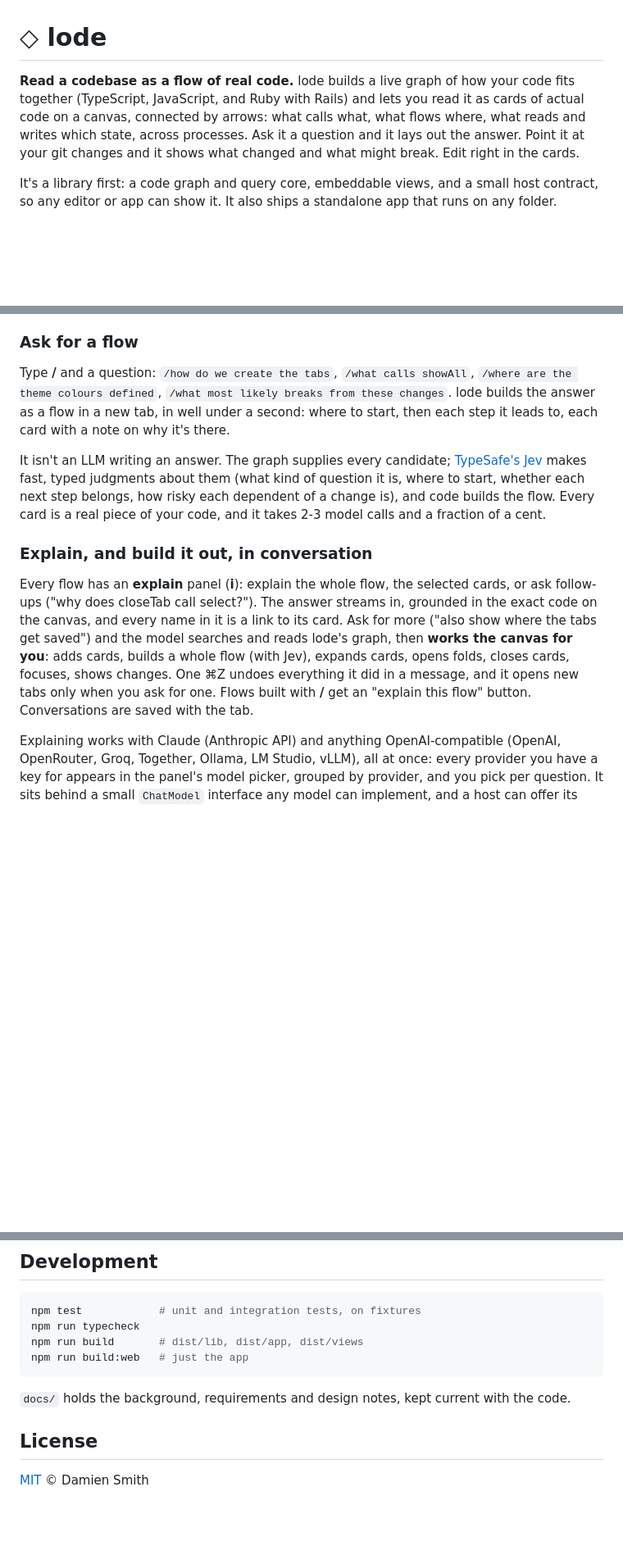
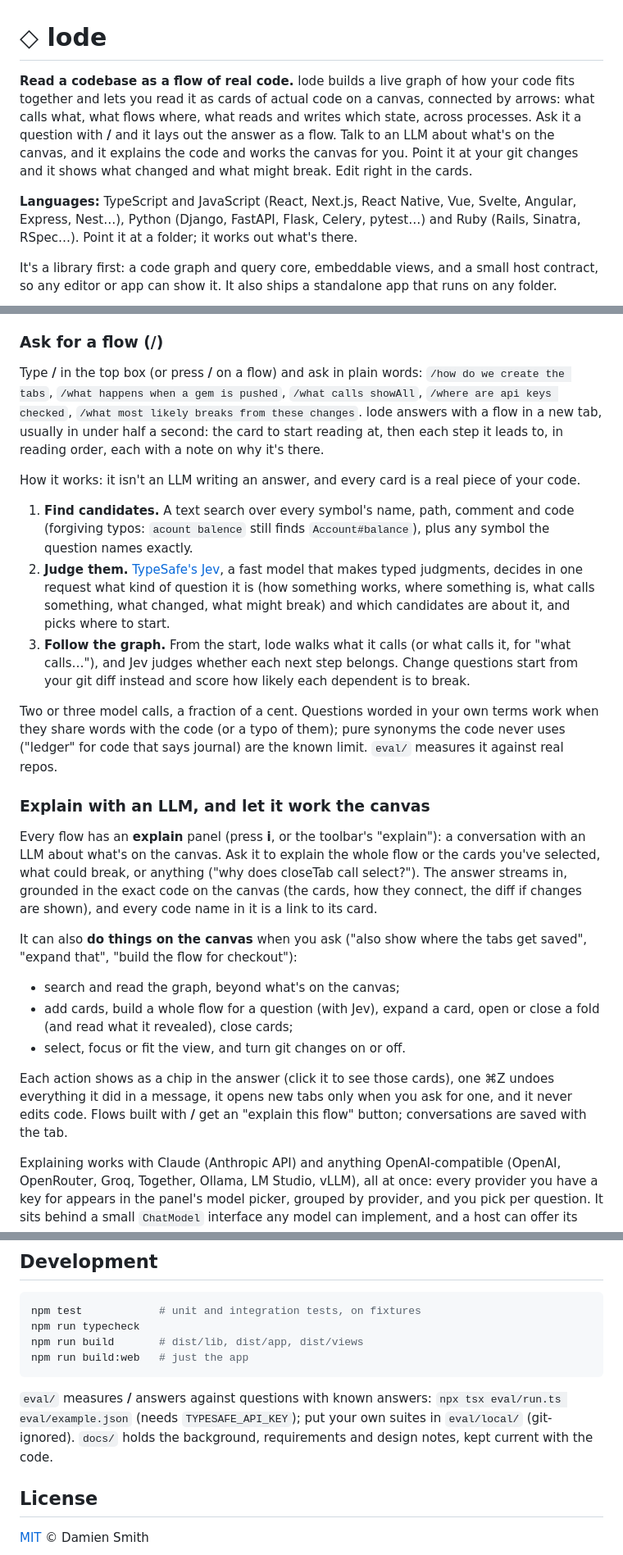
Before and after one commit to damiensmith1/lode, a Markdown page: README.md, 3 parts joined by grey strips. Shown at 82% size. Rendered like a GitHub page; blank space fills up the shorter version.

Commit message:
README: languages and frameworks up front, how / ask works, the explain panel's LLM and canvas actions

````diff
--- a/README.md
+++ b/README.md
@@ -1,12 +1,18 @@
 # ◇ lode
 
 **Read a codebase as a flow of real code.** lode builds a live graph of how
-your code fits together (TypeScript, JavaScript, and Ruby with Rails) and
-lets you read it as cards
-of actual code on a canvas, connected by arrows: what calls what, what
-flows where, what reads and writes which state, across processes. Ask it a
-question and it lays out the answer. Point it at your git changes and it
-shows what changed and what might break. Edit right in the cards.
+your code fits together and lets you read it as cards of actual code on a
+canvas, connected by arrows: what calls what, what flows where, what reads
+and writes which state, across processes. Ask it a question with **/** and
+it lays out the answer as a flow. Talk to an LLM about what's on the
+canvas, and it explains the code and works the canvas for you. Point it at
+your git changes and it shows what changed and what might break. Edit right
+in the cards.
+
+**Languages:** TypeScript and JavaScript (React, Next.js, React Native,
+Vue, Svelte, Angular, Express, Nest…), Python (Django, FastAPI, Flask,
+Celery, pytest…) and Ruby (Rails, Sinatra, RSpec…). Point it at a folder;
+it works out what's there.
 
 It's a library first: a code graph and query core, embeddable views, and a
 small host contract, so any editor or app can show it. It also ships a
@@ -32,31 +104,55 @@ standalone app that runs on any folder.
 - **Any file:** README, docs, JSON, CSS and other project files open as
   text cards too (Markdown headings fold into sections).
 
-### Ask for a flow
-Type **/** and a question: `/how do we create the tabs`,
-`/what calls showAll`, `/where are the theme colours defined`,
-`/what most likely breaks from these changes`. lode builds the answer as a
-flow in a new tab, in well under a second: where to start, then each step
-it leads to, each card with a note on why it's there.
+### Ask for a flow (/)
+Type **/** in the top box (or press **/** on a flow) and ask in plain words:
+`/how do we create the tabs`, `/what happens when a gem is pushed`,
+`/what calls showAll`, `/where are api keys checked`,
+`/what most likely breaks from these changes`. lode answers with a flow in
+a new tab, usually in under half a second: the card to start reading at,
+then each step it leads to, in reading order, each with a note on why it's
+there.
 
-It isn't an LLM writing an answer. The graph supplies every candidate;
-[TypeSafe's Jev](https://docs.typesafe.ai) makes fast, typed judgments
-about them (what kind of question it is, where to start, whether each next
-step belongs, how risky each dependent of a change is), and code builds
-the flow. Every card is a real piece of your code, and it takes 2-3 model
-calls and a fraction of a cent.
+How it works: it isn't an LLM writing an answer, and every card is a real
+piece of your code.
+1. **Find candidates.** A text search over every symbol's name, path,
+   comment and code (forgiving typos: `acount balence` still finds
+   `Account#balance`), plus any symbol the question names exactly.
+2. **Judge them.** [TypeSafe's Jev](https://docs.typesafe.ai), a fast
+   model that makes typed judgments, decides in one request what kind of
+   question it is (how something works, where something is, what calls
+   something, what changed, what might break) and which candidates are
+   about it, and picks where to start.
+3. **Follow the graph.** From the start, lode walks what it calls (or what
+   calls it, for "what calls…"), and Jev judges whether each next step
+   belongs. Change questions start from your git diff instead and score
+   how likely each dependent is to break.
 
-### Explain, and build it out, in conversation
-Every flow has an **explain** panel (**i**): explain the whole flow, the
-selected cards, or ask follow-ups ("why does closeTab call select?"). The
-answer streams in, grounded in the exact code on the canvas, and every
-name in it is a link to its card. Ask for more ("also show where the tabs
-get saved") and the model searches and reads lode's graph, then **works the
-canvas for you**: adds cards, builds a whole flow (with Jev), expands
-cards, opens folds, closes cards, focuses, shows changes. One ⌘Z undoes
-everything it did in a message, and it opens new tabs only when you ask for
-one. Flows built with **/** get
-an "explain this flow" button. Conversations are saved with the tab.
+Two or three model calls, a fraction of a cent. Questions worded in your
+own terms work when they share words with the code (or a typo of them);
+pure synonyms the code never uses ("ledger" for code that says journal)
+are the known limit. `eval/` measures it against real repos.
+
+### Explain with an LLM, and let it work the canvas
+Every flow has an **explain** panel (press **i**, or the toolbar's
+"explain"): a conversation with an LLM about what's on the canvas. Ask it
+to explain the whole flow or the cards you've selected, what could break,
+or anything ("why does closeTab call select?"). The answer streams in,
+grounded in the exact code on the canvas (the cards, how they connect, the
+diff if changes are shown), and every code name in it is a link to its
+card.
+
+It can also **do things on the canvas** when you ask ("also show where the
+tabs get saved", "expand that", "build the flow for checkout"):
+- search and read the graph, beyond what's on the canvas;
+- add cards, build a whole flow for a question (with Jev), expand a card,
+  open or close a fold (and read what it revealed), close cards;
+- select, focus or fit the view, and turn git changes on or off.
+
+Each action shows as a chip in the answer (click it to see those cards),
+one ⌘Z undoes everything it did in a message, it opens new tabs only when
+you ask for one, and it never edits code. Flows built with **/** get an
+"explain this flow" button; conversations are saved with the tab.
 
 Explaining works with Claude (Anthropic API) and anything OpenAI-compatible
 (OpenAI, OpenRouter, Groq, Together, Ollama, LM Studio, vLLM), all at once:
@@ -325,8 +381,10 @@ npm run build       # dist/lib, dist/app, dist/views
 npm run build:web   # just the app
 ```
 
-`docs/` holds the background, requirements and design notes, kept current
-with the code.
+`eval/` measures **/** answers against questions with known answers:
+`npx tsx eval/run.ts eval/example.json` (needs `TYPESAFE_API_KEY`); put
+your own suites in `eval/local/` (git-ignored). `docs/` holds the
+background, requirements and design notes, kept current with the code.
 
 ## License
 
````
Also changed, not shown: other parts of README.md (+83 -57 lines).
